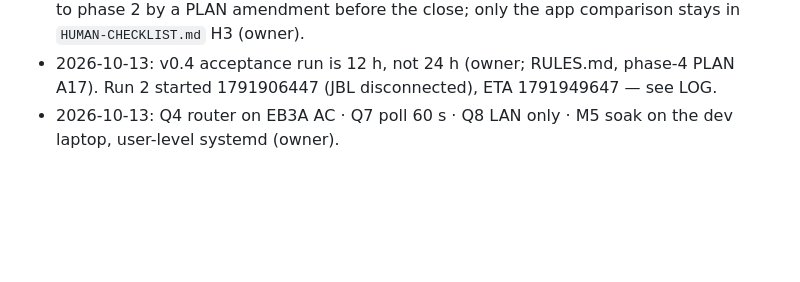
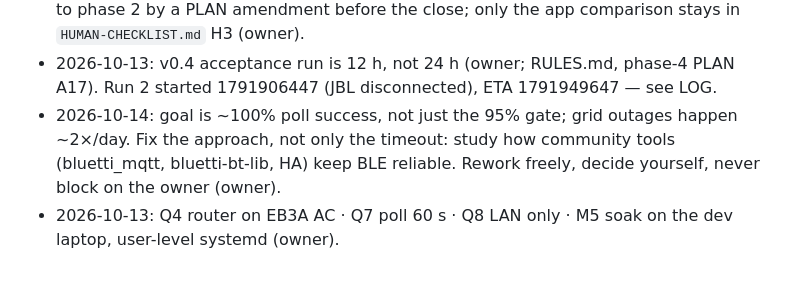
Before and after one commit to serhiiromaniuk/bluetti-controller, a Markdown page: loop/STATE.md, the part around the change. Drawn GitHub-style; blank space fills up the shorter version.

Commit message:
docs(loop): record owner goal of ~100% poll success
Co-Authored-By: Claude Opus 5.5 <noreply@anthropic.com>

```diff
--- a/loop/STATE.md
+++ b/loop/STATE.md
@@ -34,4 +34,5 @@
 - 2026-10-13: static keys from the MIT sources may go into a gitignored local keys file (owner).
 - 2026-10-13 14:05: AC180 (`mobile`) is on and in range; its MAC is in `config.toml`. Read-only access is allowed like the others: scan, detect, read, dump, acceptance run. Add it to phase 2 by a PLAN amendment before the close; only the app comparison stays in `HUMAN-CHECKLIST.md` H3 (owner).
 - 2026-10-13: v0.4 acceptance run is 12 h, not 24 h (owner; RULES.md, phase-4 PLAN A17). Run 2 started 1791906447 (JBL disconnected), ETA 1791949647 — see LOG.
+- 2026-10-14: goal is ~100% poll success, not just the 95% gate; grid outages happen ~2×/day. Fix the approach, not only the timeout: study how community tools (bluetti_mqtt, bluetti-bt-lib, HA) keep BLE reliable. Rework freely, decide yourself, never block on the owner (owner).
 - 2026-10-13: Q4 router on EB3A AC · Q7 poll 60 s · Q8 LAN only · M5 soak on the dev laptop, user-level systemd (owner).
```
